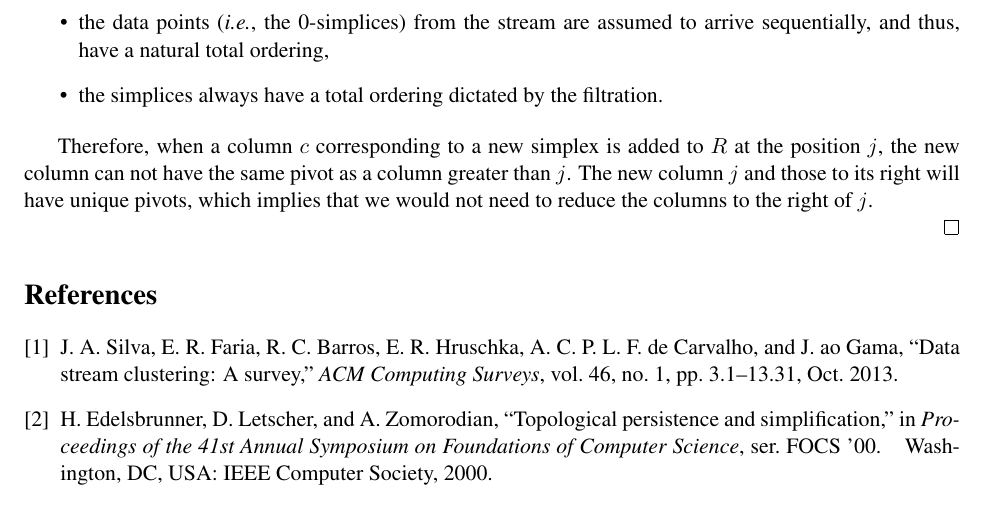
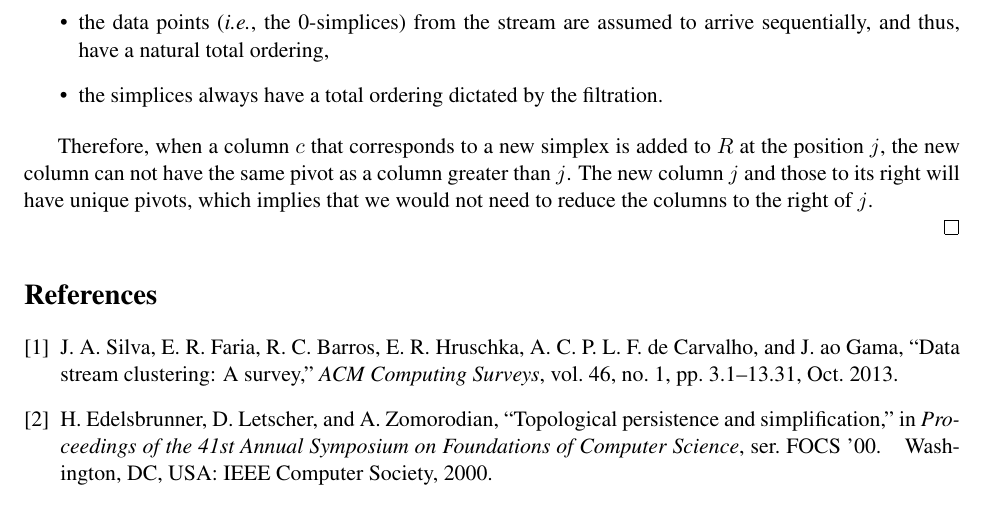
Before and after one commit to Anindya-Moitra/fullyIncrementalPH, a LaTeX document (theoreticalFoundation/main.tex): part of page 3 of 3, cut so that both start at the same text. Compiled offline with pdfLaTeX.

Commit message:
Minor revision to the proof.

```diff
--- a/theoreticalFoundation/main.tex
+++ b/theoreticalFoundation/main.tex
@@ -159,10 +160,11 @@ only zeroes.
 	\end{itemize}
 
 
-Therefore, when a column $c$ corresponding to a new simplex is added to $R$ at the position $j$,
-the new column can not have the same pivot as a column greater than $j$.  The new column $j$ and
-those to its right will have unique pivots, which implies that we would not need to reduce the
-columns to the right of $j$.
+	Therefore, when a column $c$ that corresponds to a new simplex is added to $R$ at the position
+	$j$, the new column can not have the same pivot as a column greater than $j$.  The new column
+	$j$ and those to its right will have unique pivots, which implies that we would not need to
+	reduce the columns to the right of $j$.
+
 
 \end{proof}
 
```
Also changed, not shown: theoreticalFoundation/main.tex (1 more changed lines).
